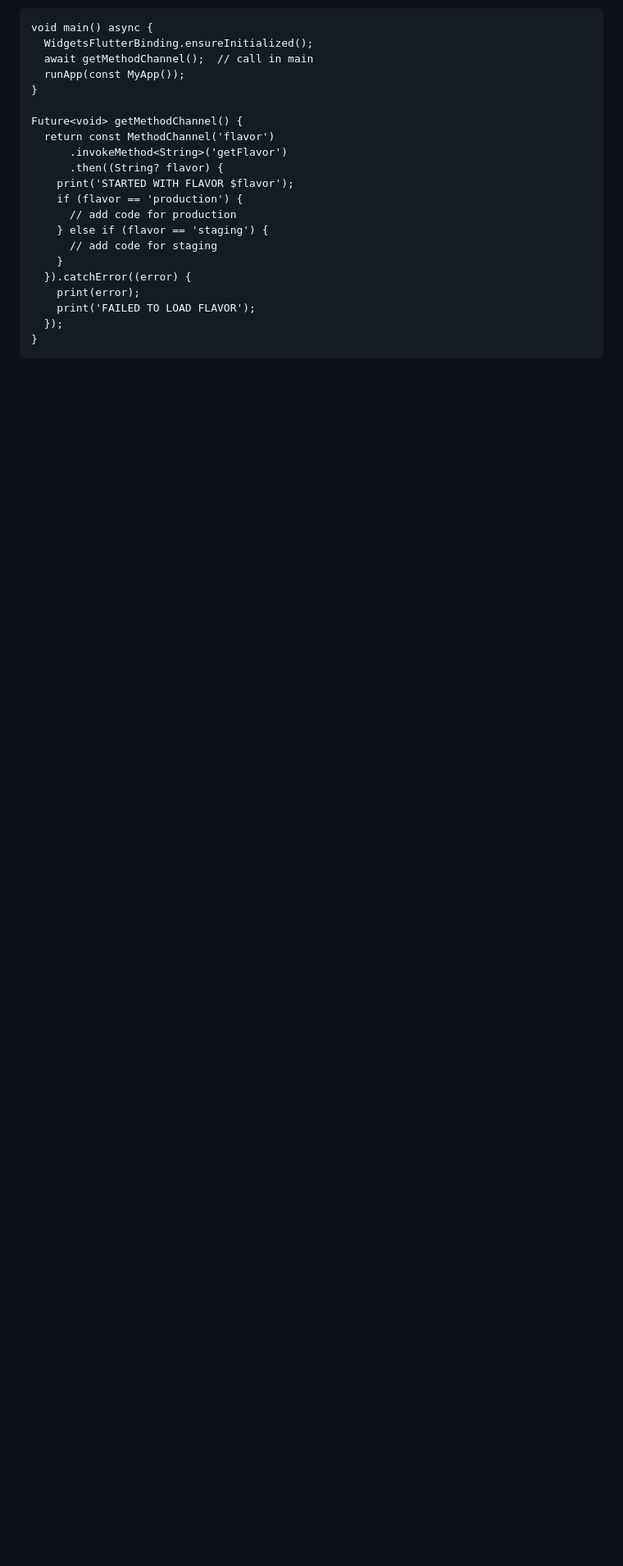
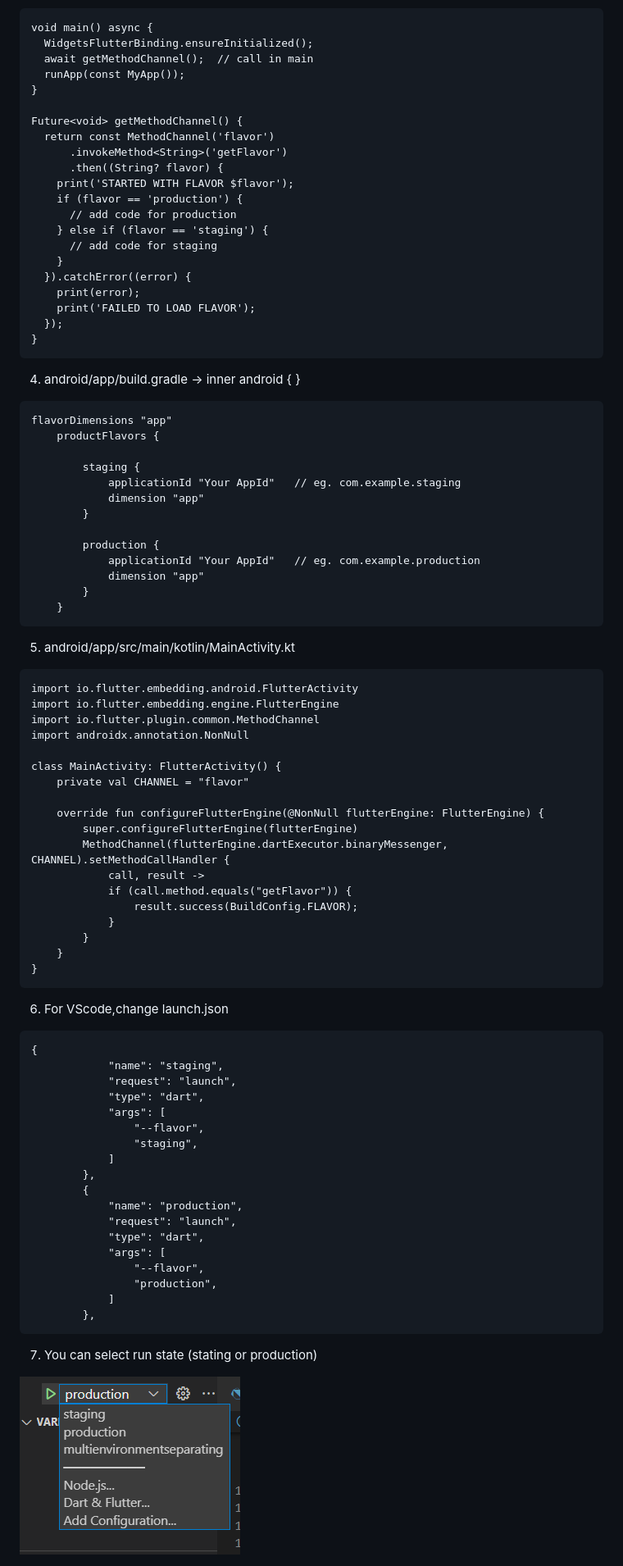
Before and after one commit to aungmyintoo548/multienvironmentseparating, a Markdown page: README.md, the part around the change. Shown: that part at 82% size. GitHub-like rendering; pictures changed too: assets/2.png (added); blank space fills up the shorter version.

Commit message:
add run state

````diff
--- a/README.md
+++ b/README.md
@@ -51,3 +51,70 @@ Future<void> getMethodChannel() {
   });
 }
 ```
+
+4. android/app/build.gradle -> inner android { }
+
+```
+flavorDimensions "app"
+    productFlavors {
+
+        staging {
+            applicationId "Your AppId"   // eg. com.example.staging
+            dimension "app"
+        }
+
+        production {
+            applicationId "Your AppId"   // eg. com.example.production
+            dimension "app"
+        }
+    }
+```
+5. android/app/src/main/kotlin/MainActivity.kt
+
+```
+import io.flutter.embedding.android.FlutterActivity
+import io.flutter.embedding.engine.FlutterEngine
+import io.flutter.plugin.common.MethodChannel
+import androidx.annotation.NonNull
+
+class MainActivity: FlutterActivity() {
+    private val CHANNEL = "flavor"
+
+    override fun configureFlutterEngine(@NonNull flutterEngine: FlutterEngine) {
+        super.configureFlutterEngine(flutterEngine)
+        MethodChannel(flutterEngine.dartExecutor.binaryMessenger, CHANNEL).setMethodCallHandler {
+            call, result ->
+            if (call.method.equals("getFlavor")) {
+                result.success(BuildConfig.FLAVOR);
+            }
+        }
+    }
+}
+```
+
+6. For VScode,change launch.json
+
+```
+{
+            "name": "staging",
+            "request": "launch",
+            "type": "dart",
+            "args": [
+                "--flavor",
+                "staging",
+            ]
+        },
+        {
+            "name": "production",
+            "request": "launch",
+            "type": "dart",
+            "args": [
+                "--flavor",
+                "production",
+            ]
+        },
+```
+
+7. You can select run state (stating or production)
+
+<img src="assets/2.png">
````
Also changed, not shown: 1 other file.
